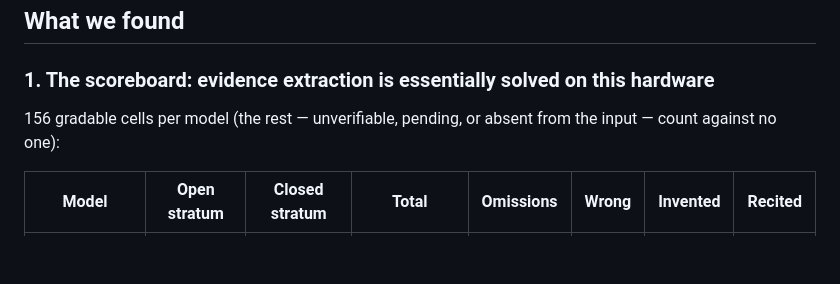
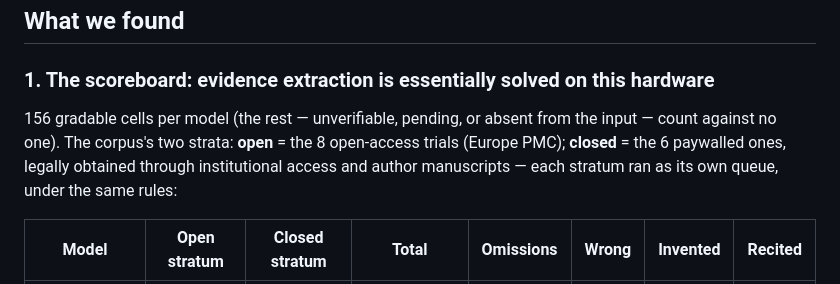
Before and after one commit to gbbarra/llm-evidence-extraction-benchmark-ptbr, a Markdown page: ARTICLE1.md, the part around the change. Rendered like a GitHub page; blank space fills up the shorter version.

```diff
--- a/ARTICLE1.md
+++ b/ARTICLE1.md
@@ -23,7 +23,7 @@ The anchor: a meta-analysis of goal-directed fluid therapy (Cureus, June 2026
 
 ### 1. The scoreboard: evidence extraction is essentially solved on this hardware
 
-156 gradable cells per model (the rest — unverifiable, pending, or absent from the input — count against no one):
+156 gradable cells per model (the rest — unverifiable, pending, or absent from the input — count against no one). The corpus's two strata: **open** = the 8 open-access trials (Europe PMC); **closed** = the 6 paywalled ones, legally obtained through institutional access and author manuscripts — each stratum ran as its own queue, under the same rules:
 
 | Model | Open stratum | Closed stratum | **Total** | Omissions | Wrong | Invented | Recited |
 |---|---|---|---|---|---|---|---|
```
Also changed, not shown: ARTIGO1.md (+1 -1 lines).
